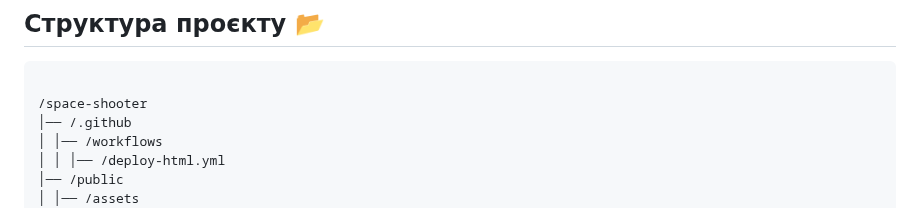
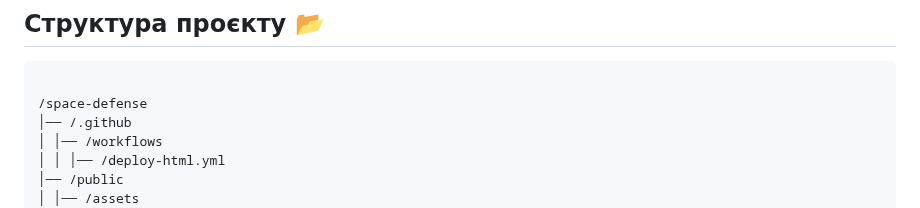
Before and after one commit to fotinia-sadovskaya/space-defense, a Markdown page: README.md, the part around the change. Drawn GitHub-style.

````diff
--- a/README.md
+++ b/README.md
@@ -10,7 +10,7 @@
 
 ```plaintext
 
-/space-shooter
+/space-defense
 │── /.github
 │ │── /workflows
 │ │ │── /deploy-html.yml
````
